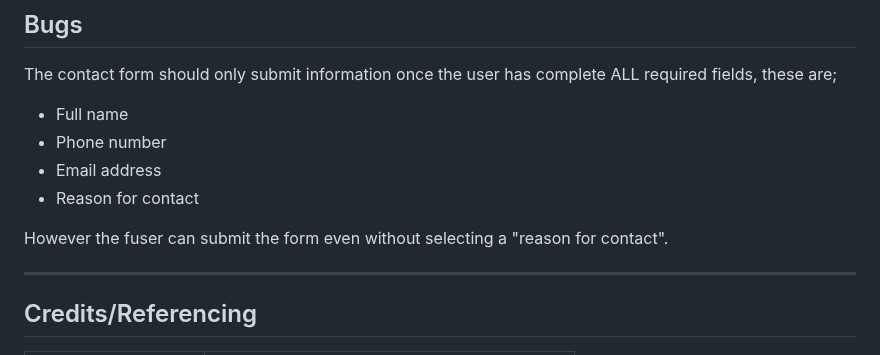
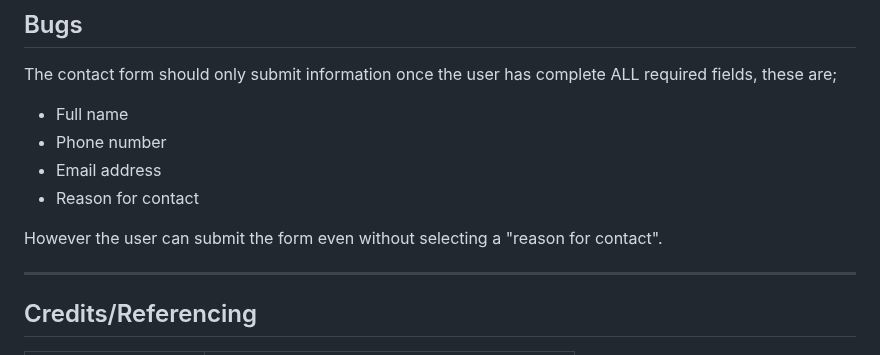
Before and after one commit to Louiseskinner01/project1-lskinner, a Markdown page: README.md, the part around the change. GitHub-like rendering.

```diff
--- a/README.md
+++ b/README.md
@@ -313,7 +313,7 @@ The contact form should only submit information once the user has complete ALL r
 - Email address
 - Reason for contact
 
-However the fuser can submit the form even without selecting a "reason for contact".
+However the user can submit the form even without selecting a "reason for contact".
 
 ---
 ## Credits/Referencing
```
Also changed, not shown: TESTING.md (+1 -1 lines).
